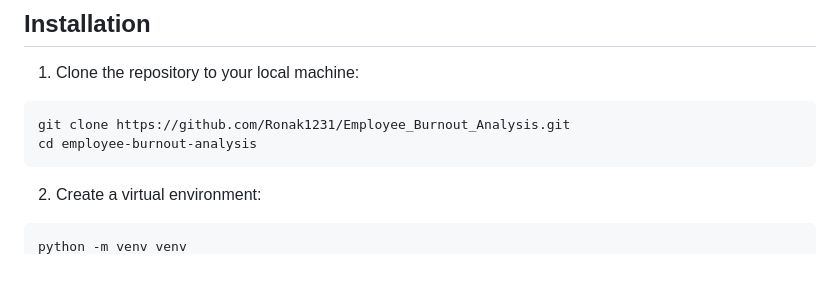
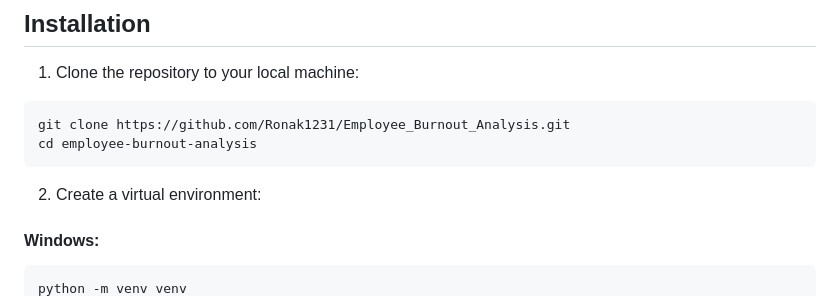
Before and after one commit to Ronak1231/Employee_Burnout_Analysis, a Markdown page: README.md, the part around one of its changes. Drawn GitHub-style; blank space fills up the shorter version.

````diff
--- a/README.md
+++ b/README.md
@@ -62,5 +62,6 @@ cd employee-burnout-analysis
 
 2. Create a virtual environment:
 
+#### Windows:
 ```bash
 python -m venv venv
````
Also changed, not shown: other parts of README.md (+7 -1 lines).
